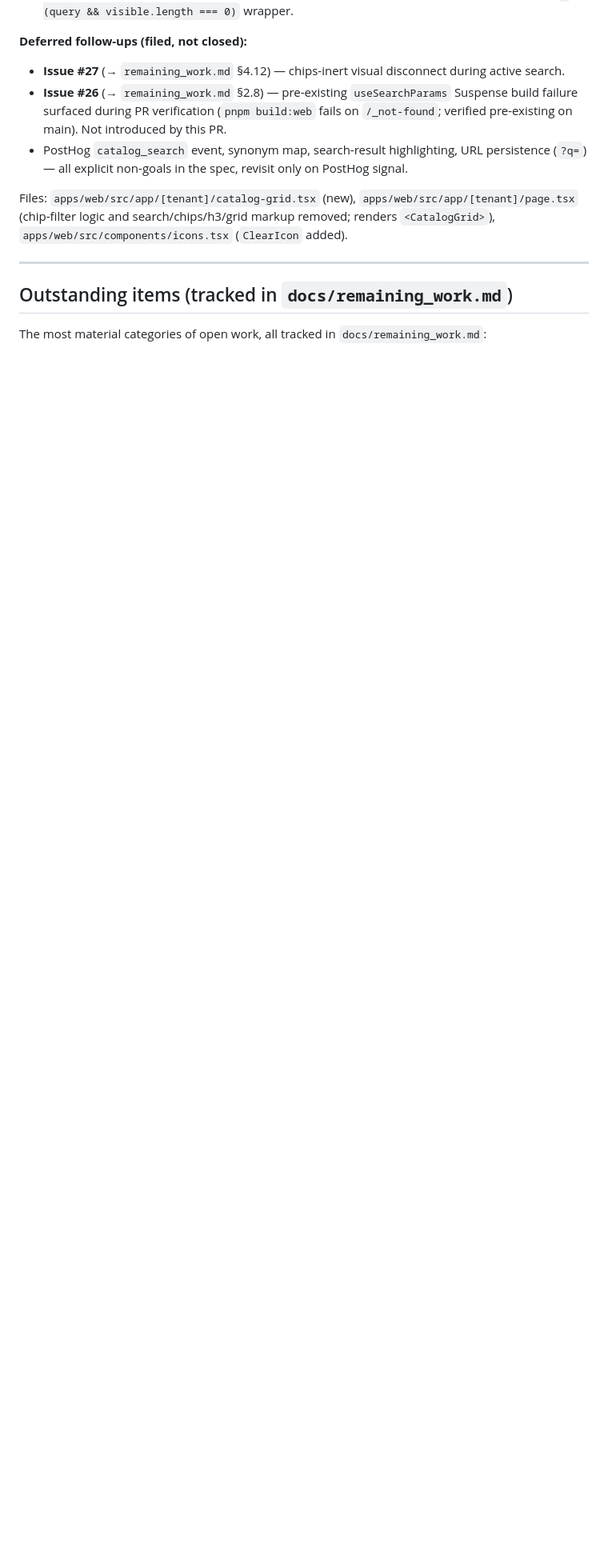
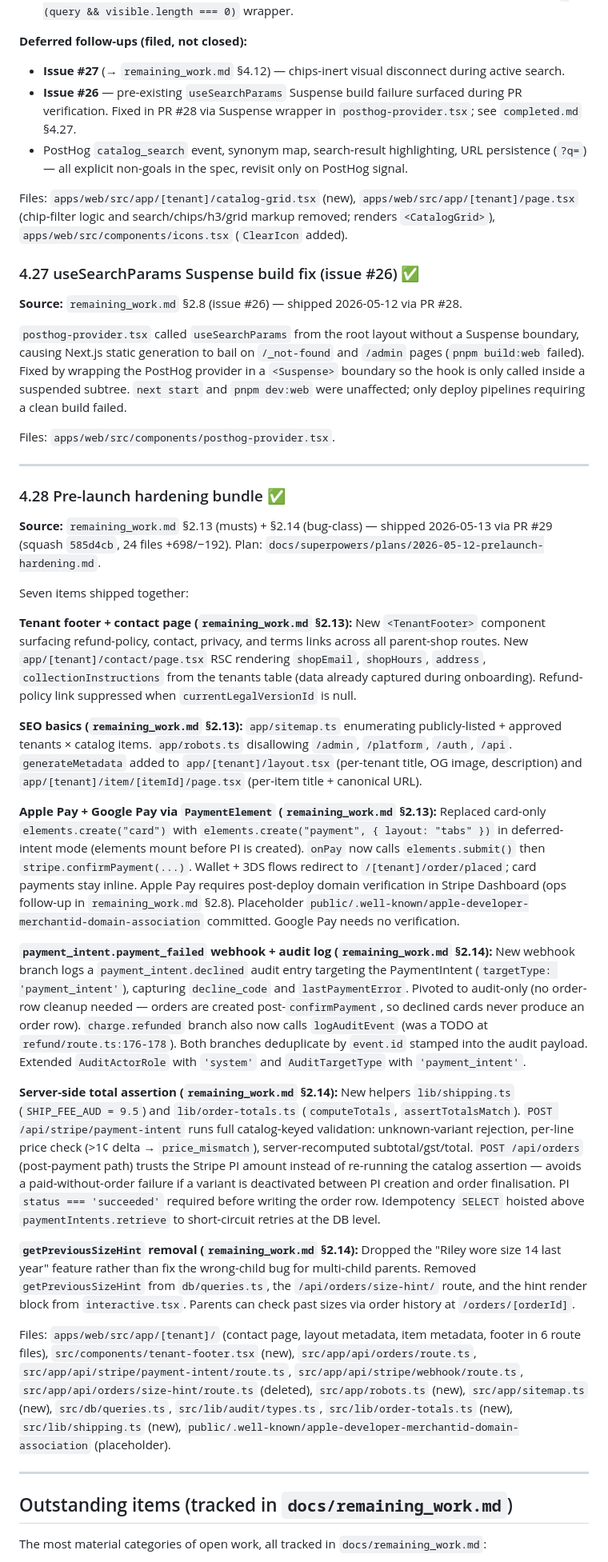
Before and after one commit to qiaohaojie/uniform_order, a Markdown page: docs/completed.md, the part around one of its changes. Shown at 80% size. GitHub-like rendering; blank space fills up the shorter version.

Commit message:
docs: add §4.27–4.28 to completed.md + tighten remaining_work §2.8
- completed.md §4.27: PR #28 useSearchParams Suspense fix (issue #26)
- completed.md §4.28: PR #29 prelaunch hardening bundle (7 items)
- completed.md §4.26: fix stale issue #26 "deferred" note → now points to §4.27
- completed.md outstanding summary: add Apple Pay verify, sizes jsonb, §3.12 items
- remaining_work.md §2.8: replace stale issue #26 bullet (fixed) with Apple Pay
  domain verification ops step (moved from §2.13 inline text to actionable list)

Co-Authored-By: Claude Sonnet 4.6 <noreply@anthropic.com>

```diff
--- a/docs/completed.md
+++ b/docs/completed.md
@@ -514,10 +514,40 @@ The parent shop's "Search uniforms" pill at `app/[tenant]/page.tsx:78-86` was a
 
 **Deferred follow-ups (filed, not closed):**
 - **Issue #27** (→ `remaining_work.md` §4.12) — chips-inert visual disconnect during active search.
-- **Issue #26** (→ `remaining_work.md` §2.8) — pre-existing `useSearchParams` Suspense build failure surfaced during PR verification (`pnpm build:web` fails on `/_not-found`; verified pre-existing on main). Not introduced by this PR.
+- **Issue #26** — pre-existing `useSearchParams` Suspense build failure surfaced during PR verification. Fixed in PR #28 via Suspense wrapper in `posthog-provider.tsx`; see `completed.md` §4.27.
 - PostHog `catalog_search` event, synonym map, search-result highlighting, URL persistence (`?q=`) — all explicit non-goals in the spec, revisit only on PostHog signal.
 
 Files: `apps/web/src/app/[tenant]/catalog-grid.tsx` (new), `apps/web/src/app/[tenant]/page.tsx` (chip-filter logic and search/chips/h3/grid markup removed; renders `<CatalogGrid>`), `apps/web/src/components/icons.tsx` (`ClearIcon` added).
+
+### 4.27 useSearchParams Suspense build fix (issue #26) ✅
+
+**Source:** `remaining_work.md` §2.8 (issue #26) — shipped 2026-05-12 via PR #28.
+
+`posthog-provider.tsx` called `useSearchParams` from the root layout without a Suspense boundary, causing Next.js static generation to bail on `/_not-found` and `/admin` pages (`pnpm build:web` failed). Fixed by wrapping the PostHog provider in a `<Suspense>` boundary so the hook is only called inside a suspended subtree. `next start` and `pnpm dev:web` were unaffected; only deploy pipelines requiring a clean build failed.
+
+Files: `apps/web/src/components/posthog-provider.tsx`.
+
+---
+
+### 4.28 Pre-launch hardening bundle ✅
+
+**Source:** `remaining_work.md` §2.13 (musts) + §2.14 (bug-class) — shipped 2026-05-13 via PR #29 (squash `585d4cb`, 24 files +698/−192). Plan: `docs/superpowers/plans/2026-05-12-prelaunch-hardening.md`.
+
+Seven items shipped together:
+
+**Tenant footer + contact page (`remaining_work.md` §2.13):** New `<TenantFooter>` component surfacing refund-policy, contact, privacy, and terms links across all parent-shop routes. New `app/[tenant]/contact/page.tsx` RSC rendering `shopEmail`, `shopHours`, `address`, `collectionInstructions` from the tenants table (data already captured during onboarding). Refund-policy link suppressed when `currentLegalVersionId` is null.
+
+**SEO basics (`remaining_work.md` §2.13):** `app/sitemap.ts` enumerating publicly-listed + approved tenants × catalog items. `app/robots.ts` disallowing `/admin`, `/platform`, `/auth`, `/api`. `generateMetadata` added to `app/[tenant]/layout.tsx` (per-tenant title, OG image, description) and `app/[tenant]/item/[itemId]/page.tsx` (per-item title + canonical URL).
+
+**Apple Pay + Google Pay via `PaymentElement` (`remaining_work.md` §2.13):** Replaced card-only `elements.create("card")` with `elements.create("payment", { layout: "tabs" })` in deferred-intent mode (elements mount before PI is created). `onPay` now calls `elements.submit()` then `stripe.confirmPayment(...)`. Wallet + 3DS flows redirect to `/[tenant]/order/placed`; card payments stay inline. Apple Pay requires post-deploy domain verification in Stripe Dashboard (ops follow-up in `remaining_work.md` §2.8). Placeholder `public/.well-known/apple-developer-merchantid-domain-association` committed. Google Pay needs no verification.
+
+**`payment_intent.payment_failed` webhook + audit log (`remaining_work.md` §2.14):** New webhook branch logs a `payment_intent.declined` audit entry targeting the PaymentIntent (`targetType: 'payment_intent'`), capturing `decline_code` and `lastPaymentError`. Pivoted to audit-only (no order-row cleanup needed — orders are created post-`confirmPayment`, so declined cards never produce an order row). `charge.refunded` branch also now calls `logAuditEvent` (was a TODO at `refund/route.ts:176-178`). Both branches deduplicate by `event.id` stamped into the audit payload. Extended `AuditActorRole` with `'system'` and `AuditTargetType` with `'payment_intent'`.
+
+**Server-side total assertion (`remaining_work.md` §2.14):** New helpers `lib/shipping.ts` (`SHIP_FEE_AUD = 9.5`) and `lib/order-totals.ts` (`computeTotals`, `assertTotalsMatch`). `POST /api/stripe/payment-intent` runs full catalog-keyed validation: unknown-variant rejection, per-line price check (>1¢ delta → `price_mismatch`), server-recomputed subtotal/gst/total. `POST /api/orders` (post-payment path) trusts the Stripe PI amount instead of re-running the catalog assertion — avoids a paid-without-order failure if a variant is deactivated between PI creation and order finalisation. PI `status === 'succeeded'` required before writing the order row. Idempotency `SELECT` hoisted above `paymentIntents.retrieve` to short-circuit retries at the DB level.
+
+**`getPreviousSizeHint` removal (`remaining_work.md` §2.14):** Dropped the "Riley wore size 14 last year" feature rather than fix the wrong-child bug for multi-child parents. Removed `getPreviousSizeHint` from `db/queries.ts`, the `/api/orders/size-hint/` route, and the hint render block from `interactive.tsx`. Parents can check past sizes via order history at `/orders/[orderId]`.
+
+Files: `apps/web/src/app/[tenant]/` (contact page, layout metadata, item metadata, footer in 6 route files), `src/components/tenant-footer.tsx` (new), `src/app/api/orders/route.ts`, `src/app/api/stripe/payment-intent/route.ts`, `src/app/api/stripe/webhook/route.ts`, `src/app/api/orders/size-hint/route.ts` (deleted), `src/app/robots.ts` (new), `src/app/sitemap.ts` (new), `src/db/queries.ts`, `src/lib/audit/types.ts`, `src/lib/order-totals.ts` (new), `src/lib/shipping.ts` (new), `public/.well-known/apple-developer-merchantid-domain-association` (placeholder).
 
 ---
 
```
Also changed, not shown: other parts of docs/completed.md (+3 -3 lines), docs/remaining_work.md (+1 -1 lines).
